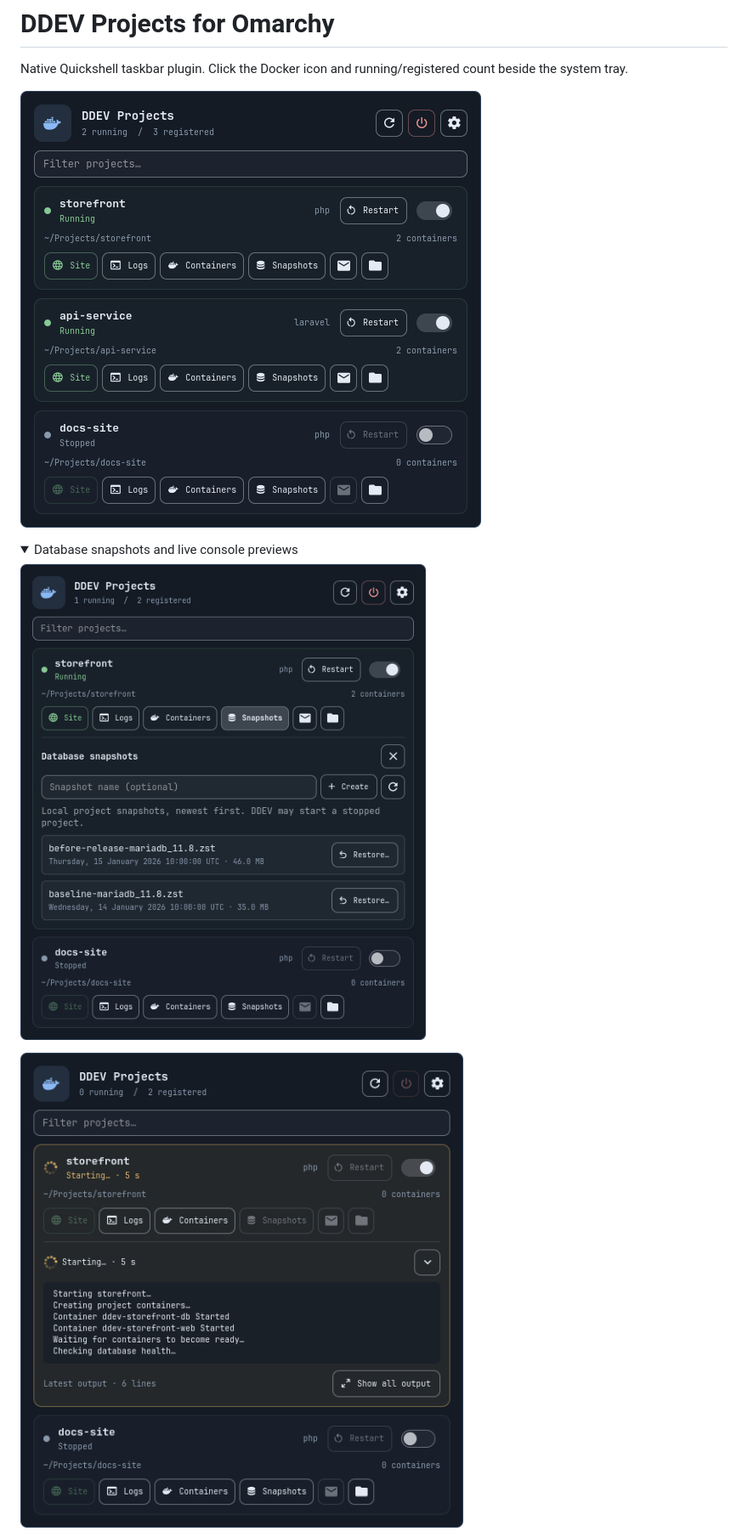
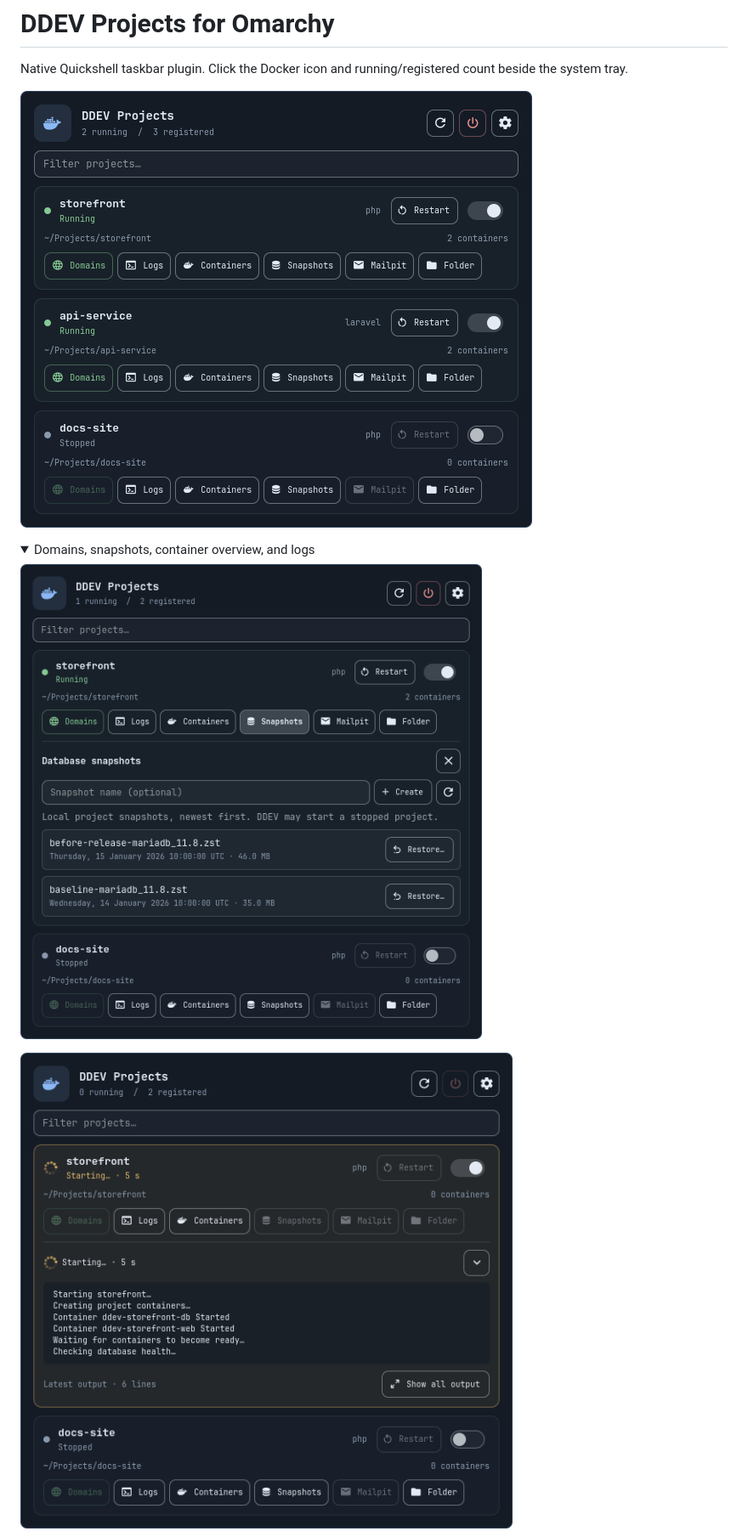
Before and after one commit to ianzano/omarchy-ddev, a Markdown page: README.md, the part around one of its changes. Shown at 85% size. Drawn GitHub-style; pictures changed too: docs/previews/console.png, docs/previews/snapshots.png, preview.png; folded sections open.

Commit message:
Label project actions consistently and add multi-domain launching

```diff
--- a/README.md
+++ b/README.md
@@ -5,7 +5,7 @@ Native Quickshell taskbar plugin. Click the Docker icon and running/registered c
 ![DDEV project overview with per-project controls](preview.png)
 
 <details>
-<summary>Database snapshots and live console previews</summary>
+<summary>Domains, snapshots, container overview, and logs</summary>
 
 ![Database snapshots and Restore buttons inside a project card](docs/previews/snapshots.png)
 
```
Also changed, not shown: other parts of README.md (+8 -3 lines), docs/previews/applications.png, docs/previews/domains.png (added), docs/previews/logs.png, 9 other files.
